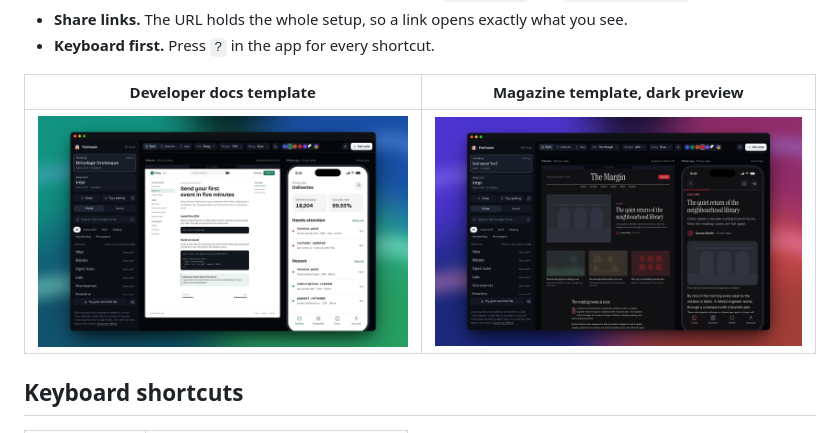
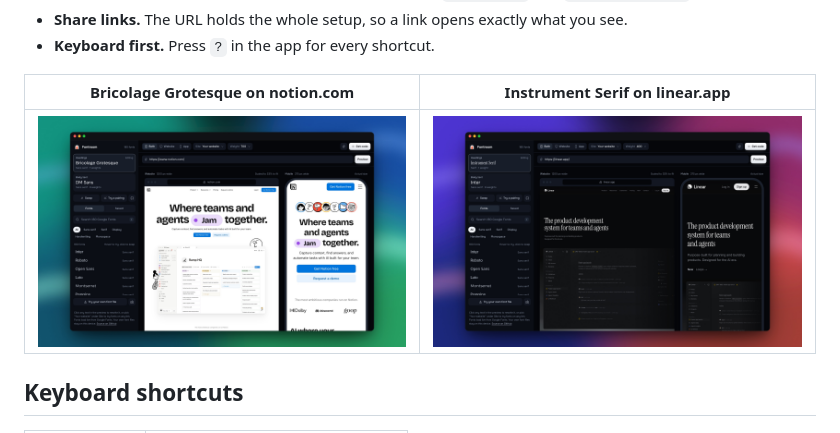
Before and after one commit to Tekcify/fontroom, a Markdown page: README.md, the part around one of its changes. Drawn GitHub-style; pictures changed too: docs/app-dark.jpg (deleted), docs/app-docs.jpg (deleted), docs/app-linear.jpg (added).

Commit message:
Show live sites with the URL bar in the README screenshots

```diff
--- a/README.md
+++ b/README.md
@@ -26,9 +26,9 @@ Google Fonts shows you one sample sentence. Fontroom puts the font on a full lan
 - **Share links.** The URL holds the whole setup, so a link opens exactly what you see.
 - **Keyboard first.** Press `?` in the app for every shortcut.
 
-| Developer docs template | Magazine template, dark preview |
+| Bricolage Grotesque on notion.com | Instrument Serif on linear.app |
 | --- | --- |
-| ![Docs template with Bricolage Grotesque](docs/app-docs.jpg) | ![Magazine template in dark mode with Instrument Serif](docs/app-dark.jpg) |
+| ![Fontroom trying Bricolage Grotesque and DM Sans on notion.com](docs/app-notion.jpg) | ![Fontroom trying Instrument Serif and Inter on linear.app](docs/app-linear.jpg) |
 
 ## Keyboard shortcuts
 
```
Also changed, not shown: other parts of README.md (+1 -1 lines), docs/app.jpg.
